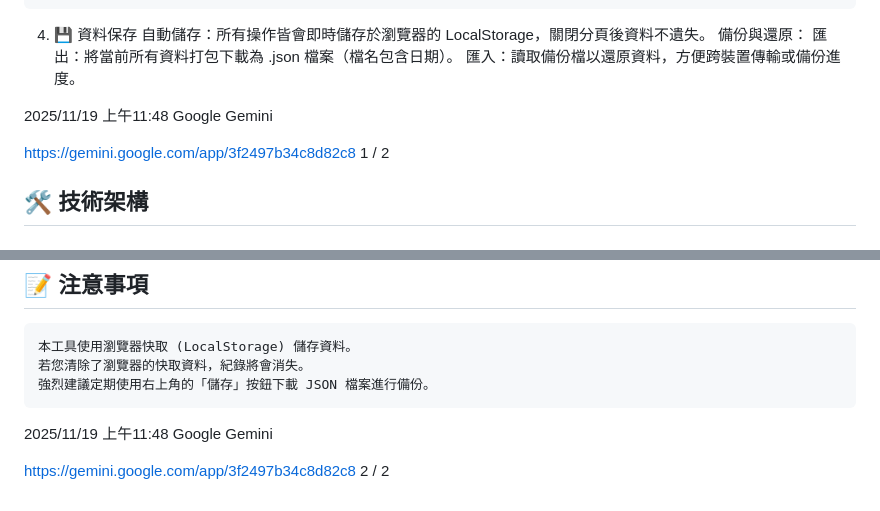
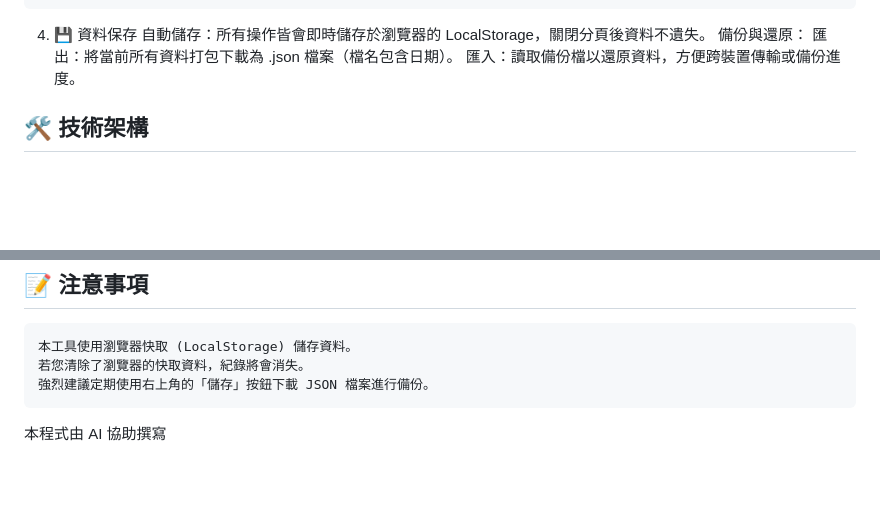
Before and after one commit to emily4027/monster-strike-fruit-assign, a Markdown page: README.md, 2 parts joined by grey strips. Rendered like a GitHub page; blank space fills up the shorter version.

Commit message:
Update README with AI assistance note and cleanup
Removed outdated information and added a note about AI assistance.

````diff
--- a/README.md
+++ b/README.md
@@ -51,11 +53,6 @@
     備份與還原：
        匯出：將當前所有資料打包下載為 .json 檔案（檔名包含日期）。
        匯入：讀取備份檔以還原資料，方便跨裝置傳輸或備份進度。
-
-2025/11/19 上午11:48 Google Gemini
-
-https://gemini.google.com/app/3f2497b34c8d82c8 1 / 2
-
 
 ## 🛠 技術架構
 
@@ -107,6 +104,5 @@ JavaScript (Vanilla):
 若您清除了瀏覽器的快取資料，紀錄將會消失。
 強烈建議定期使用右上角的「儲存」按鈕下載 JSON 檔案進行備份。
 ```
-2025/11/19 上午11:48 Google Gemini
 
-https://gemini.google.com/app/3f2497b34c8d82c8 2 / 2
+本程式由 AI 協助撰寫
````
Also changed, not shown: other parts of README.md (+2 -0 lines).
